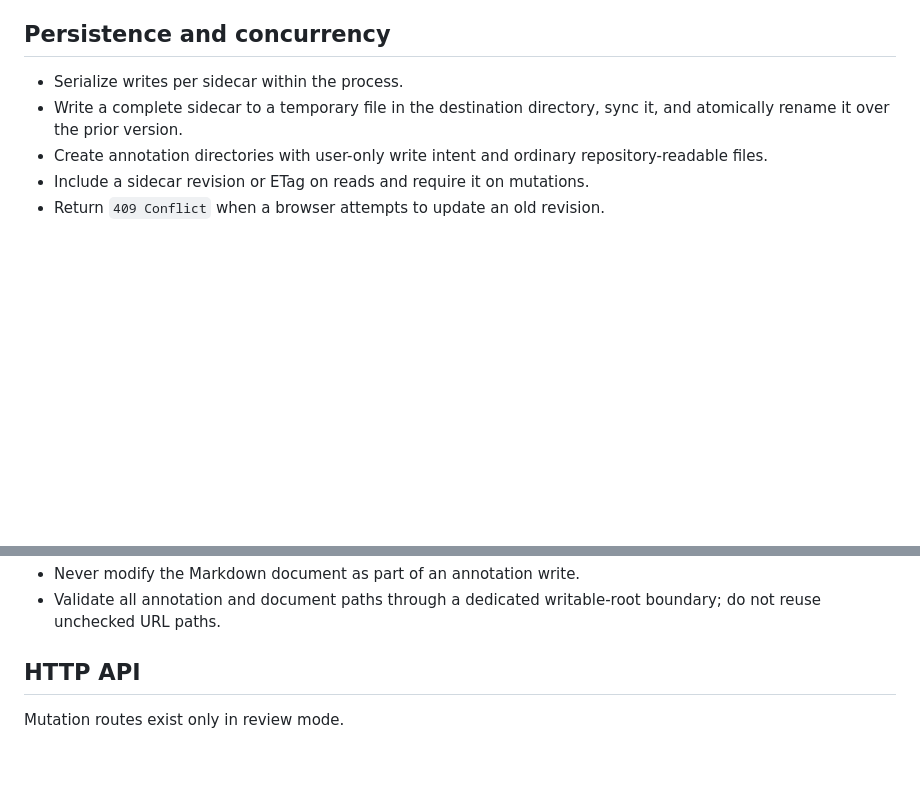
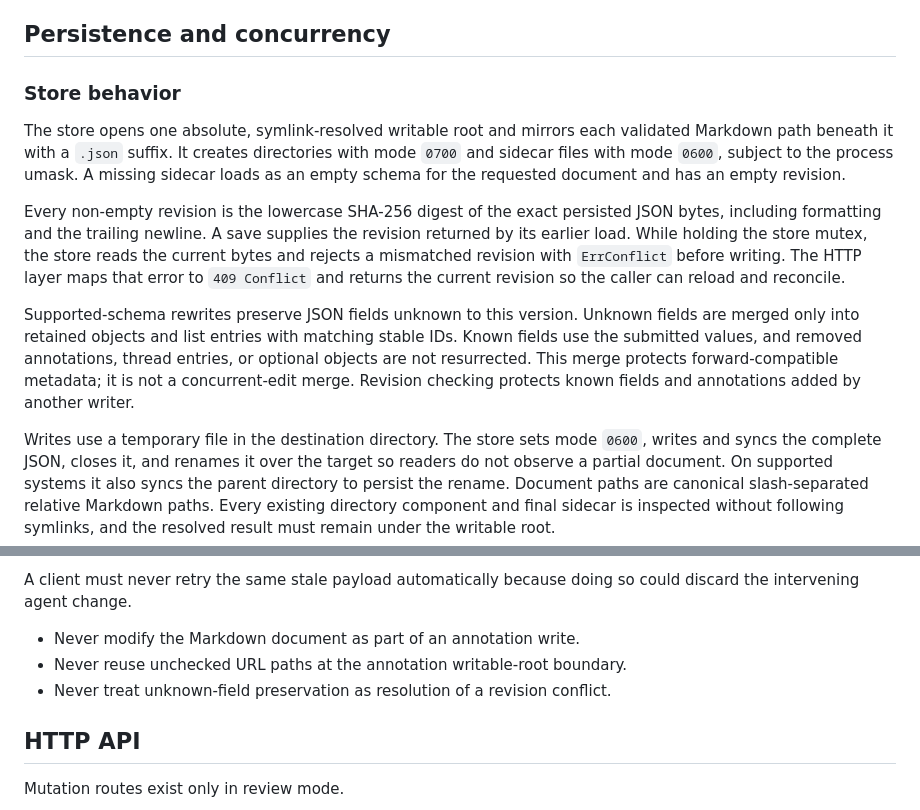
Before and after one commit to atulmirajkar/code-annotator, a Markdown page: docs/designs/annotations.md, 2 parts joined by grey strips. Rendered like a GitHub page; blank space fills up the shorter version.

Commit message:
docs: detail annotation store concurrency

```diff
--- a/docs/designs/annotations.md
+++ b/docs/designs/annotations.md
@@ -274,10 +274,33 @@ persisting.
 
 ## Persistence and concurrency
 
-- Serialize writes per sidecar within the process.
-- Write a complete sidecar to a temporary file in the destination directory,
-  sync it, and atomically rename it over the prior version.
-- Create annotation directories with user-only write intent and ordinary
-  repository-readable files.
-- Include a sidecar revision or ETag on reads and require it on mutations.
-- Return `409 Conflict` when a browser attempts to update an old revision.
+### Store behavior
+
+The store opens one absolute, symlink-resolved writable root and mirrors each
+validated Markdown path beneath it with a `.json` suffix. It creates directories
+with mode `0700` and sidecar files with mode `0600`, subject to the process
+umask. A missing sidecar loads as an empty schema for the requested document and
+has an empty revision.
+
+Every non-empty revision is the lowercase SHA-256 digest of the exact persisted
+JSON bytes, including formatting and the trailing newline. A save supplies the
+revision returned by its earlier load. While holding the store mutex, the store
+reads the current bytes and rejects a mismatched revision with `ErrConflict`
+before writing. The HTTP layer maps that error to `409 Conflict` and returns the
+current revision so the caller can reload and reconcile.
+
+Supported-schema rewrites preserve JSON fields unknown to this version. Unknown
+fields are merged only into retained objects and list entries with matching
+stable IDs. Known fields use the submitted values, and removed annotations,
+thread entries, or optional objects are not resurrected. This merge protects
+forward-compatible metadata; it is not a concurrent-edit merge. Revision
+checking protects known fields and annotations added by another writer.
+
+Writes use a temporary file in the destination directory. The store sets mode
+`0600`, writes and syncs the complete JSON, closes it, and renames it over the
+target so readers do not observe a partial document. On supported systems it
+also syncs the parent directory to persist the rename. Document paths are
+canonical slash-separated relative Markdown paths. Every existing directory
+component and final sidecar is inspected without following symlinks, and the
+resolved result must remain under the writable root.
+
@@ -284,6 +351,9 @@ persisting.
+A client must never retry the same stale payload automatically because doing so
+could discard the intervening agent change.
+
 - Never modify the Markdown document as part of an annotation write.
-- Validate all annotation and document paths through a dedicated writable-root
-  boundary; do not reuse unchecked URL paths.
+- Never reuse unchecked URL paths at the annotation writable-root boundary.
+- Never treat unknown-field preservation as resolution of a revision conflict.
 
 ## HTTP API
 
```
Also changed, not shown: other parts of docs/designs/annotations.md (+44 -0 lines), project_status.md (+1 -1 lines).
